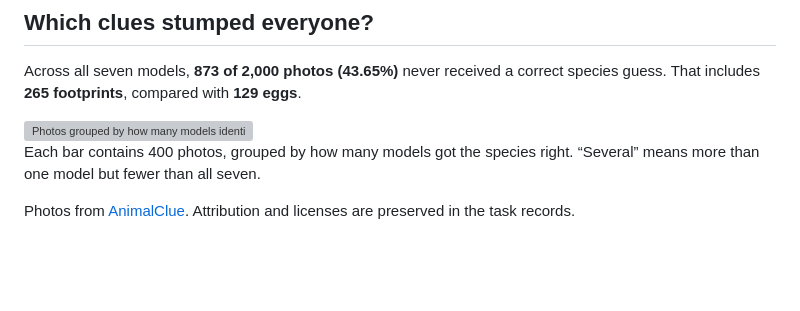
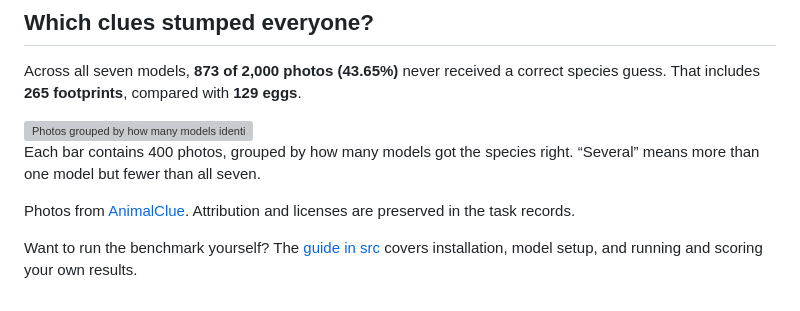
Before and after one commit to qforge-dev/wildlife-CSI-bench, a Markdown page: README.md, the part around the change. Rendered like a GitHub page; blank space fills up the shorter version; grey boxes are pictures that could not be loaded.

Commit message:
Link to the run guide at the bottom of the README

```diff
--- a/README.md
+++ b/README.md
@@ -64,3 +64,5 @@ Across all seven models, **873 of 2,000 photos (43.65%)** never received a corre
 Each bar contains 400 photos, grouped by how many models got the species right. “Several” means more than one model but fewer than all seven.
 
 Photos from [AnimalClue](https://huggingface.co/risashinoda). Attribution and licenses are preserved in the task records.
+
+Want to run the benchmark yourself? The [guide in src](src/README.md) covers installation, model setup, and running and scoring your own results.
```
